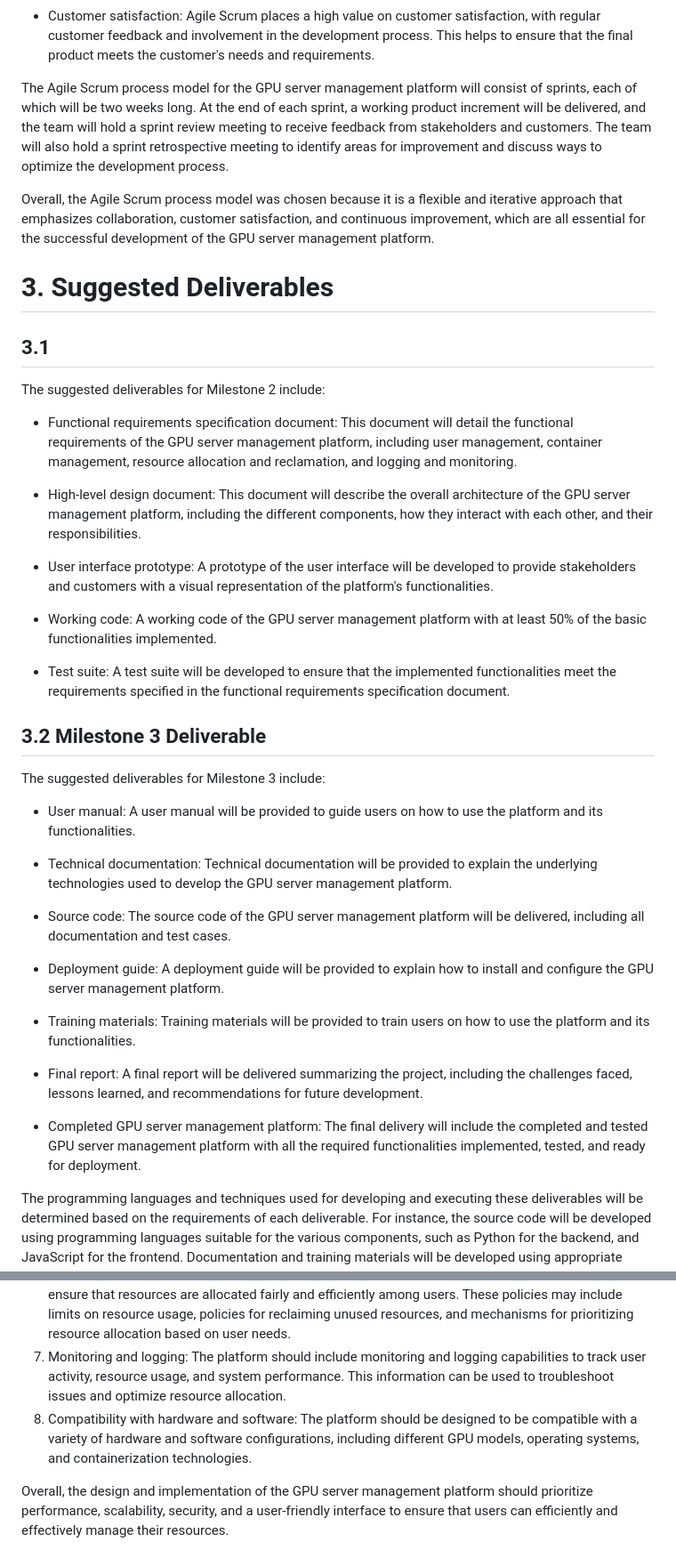
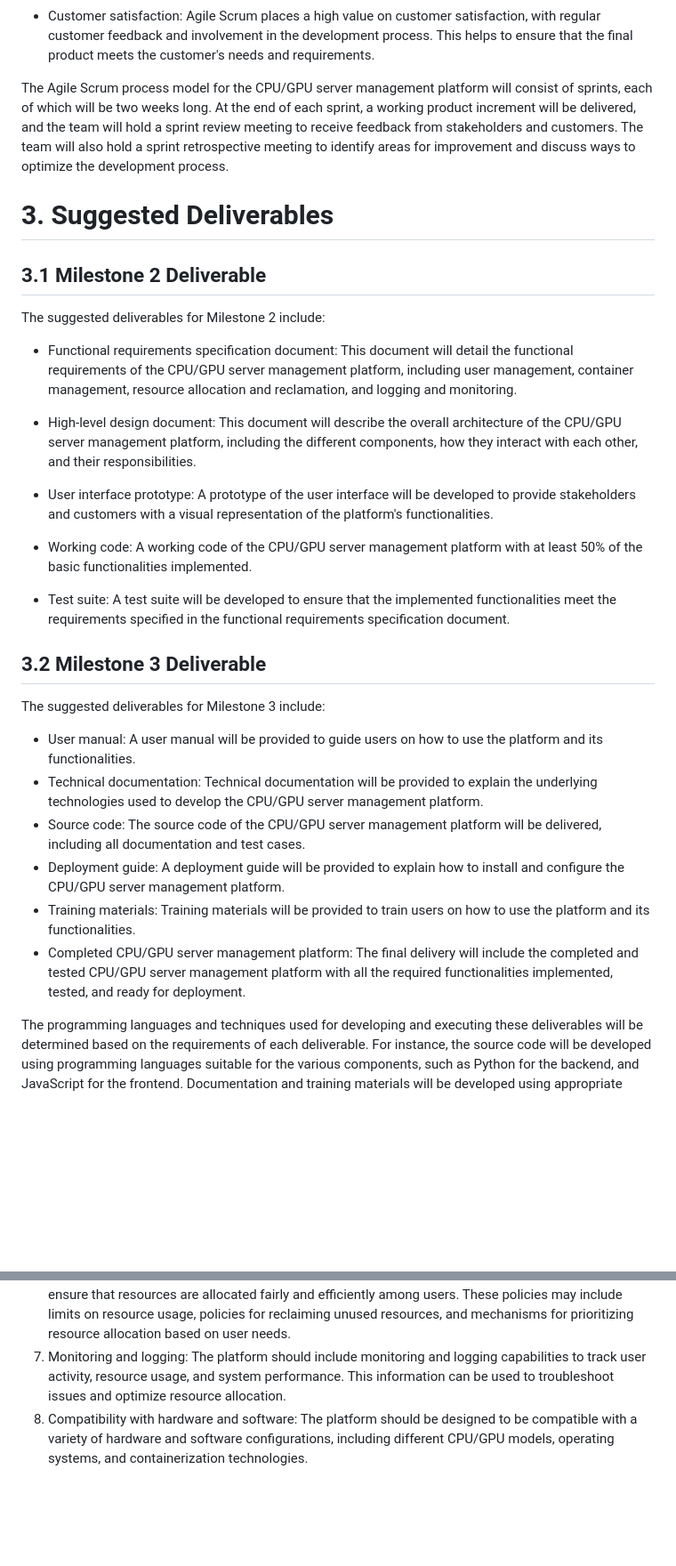
Before and after one commit to ZephyrusZhang/Kerbal, a Markdown page: report/milestone-1/README.md, 2 parts joined by grey strips. Shown: that part at 89% size. GitHub-like rendering; blank space fills up the shorter version.

```diff
--- a/report/milestone-1/README.md
+++ b/report/milestone-1/README.md
@@ -73,23 +77,21 @@ We chose the Agile Scrum model because it offers several benefits, including:
 
 - Customer satisfaction: Agile Scrum places a high value on customer satisfaction, with regular customer feedback and involvement in the development process. This helps to ensure that the final product meets the customer's needs and requirements.
 
-The Agile Scrum process model for the GPU server management platform will consist of sprints, each of which will be two weeks long. At the end of each sprint, a working product increment will be delivered, and the team will hold a sprint review meeting to receive feedback from stakeholders and customers. The team will also hold a sprint retrospective meeting to identify areas for improvement and discuss ways to optimize the development process.
-
-Overall, the Agile Scrum process model was chosen because it is a flexible and iterative approach that emphasizes collaboration, customer satisfaction, and continuous improvement, which are all essential for the successful development of the GPU server management platform.
+The Agile Scrum process model for the CPU/GPU server management platform will consist of sprints, each of which will be two weeks long. At the end of each sprint, a working product increment will be delivered, and the team will hold a sprint review meeting to receive feedback from stakeholders and customers. The team will also hold a sprint retrospective meeting to identify areas for improvement and discuss ways to optimize the development process.
 
 # 3. Suggested Deliverables
 
-## 3.1
+## 3.1 Milestone 2 Deliverable
 
 The suggested deliverables for Milestone 2 include:
 
-- Functional requirements specification document: This document will detail the functional requirements of the GPU server management platform, including user management, container management, resource allocation and reclamation, and logging and monitoring.
+- Functional requirements specification document: This document will detail the functional requirements of the CPU/GPU server management platform, including user management, container management, resource allocation and reclamation, and logging and monitoring.
 
-- High-level design document: This document will describe the overall architecture of the GPU server management platform, including the different components, how they interact with each other, and their responsibilities.
+- High-level design document: This document will describe the overall architecture of the CPU/GPU server management platform, including the different components, how they interact with each other, and their responsibilities.
 
 - User interface prototype: A prototype of the user interface will be developed to provide stakeholders and customers with a visual representation of the platform's functionalities.
 
-- Working code: A working code of the GPU server management platform with at least 50% of the basic functionalities implemented.
+- Working code: A working code of the CPU/GPU server management platform with at least 50% of the basic functionalities implemented.
 
 - Test suite: A test suite will be developed to ensure that the implemented functionalities meet the requirements specified in the functional requirements specification document.
 
@@ -98,18 +100,11 @@ The suggested deliverables for Milestone 2 include:
 The suggested deliverables for Milestone 3 include:
 
 - User manual: A user manual will be provided to guide users on how to use the platform and its functionalities.
-
-- Technical documentation: Technical documentation will be provided to explain the underlying technologies used to develop the GPU server management platform.
-
-- Source code: The source code of the GPU server management platform will be delivered, including all documentation and test cases.
-
-- Deployment guide: A deployment guide will be provided to explain how to install and configure the GPU server management platform.
-
+- Technical documentation: Technical documentation will be provided to explain the underlying technologies used to develop the CPU/GPU server management platform.
+- Source code: The source code of the CPU/GPU server management platform will be delivered, including all documentation and test cases.
+- Deployment guide: A deployment guide will be provided to explain how to install and configure the CPU/GPU server management platform.
 - Training materials: Training materials will be provided to train users on how to use the platform and its functionalities.
-
-- Final report: A final report will be delivered summarizing the project, including the challenges faced, lessons learned, and recommendations for future development.
-
-- Completed GPU server management platform: The final delivery will include the completed and tested GPU server management platform with all the required functionalities implemented, tested, and ready for deployment.
+- Completed CPU/GPU server management platform: The final delivery will include the completed and tested CPU/GPU server management platform with all the required functionalities implemented, tested, and ready for deployment.
 
 The programming languages and techniques used for developing and executing these deliverables will be determined based on the requirements of each deliverable. For instance, the source code will be developed using programming languages suitable for the various components, such as Python for the backend, and JavaScript for the frontend. Documentation and training materials will be developed using appropriate tools and techniques, such as Markdown and HTML. Finally, the test suite will be developed using testing frameworks suitable for the various components, such as PyTest for the backend.
 
@@ -173,6 +159,4 @@ The programming languages and techniques used for developing and executing these
 5. Security and access controls: The platform should be designed with strong security features to protect user data and prevent unauthorized access to resources. This may include authentication and access control mechanisms, encryption of data in transit and at rest, and monitoring for potential security breaches.
 6. Resource allocation policies: The platform should have well-defined resource allocation policies to ensure that resources are allocated fairly and efficiently among users. These policies may include limits on resource usage, policies for reclaiming unused resources, and mechanisms for prioritizing resource allocation based on user needs.
 7. Monitoring and logging: The platform should include monitoring and logging capabilities to track user activity, resource usage, and system performance. This information can be used to troubleshoot issues and optimize resource allocation.
-8. Compatibility with hardware and software: The platform should be designed to be compatible with a variety of hardware and software configurations, including different GPU models, operating systems, and containerization technologies.
-
-Overall, the design and implementation of the GPU server management platform should prioritize performance, scalability, security, and a user-friendly interface to ensure that users can efficiently and effectively manage their resources.
+8. Compatibility with hardware and software: The platform should be designed to be compatible with a variety of hardware and software configurations, including different CPU/GPU models, operating systems, and containerization technologies.
```
Also changed, not shown: other parts of report/milestone-1/README.md (+26 -31 lines).
